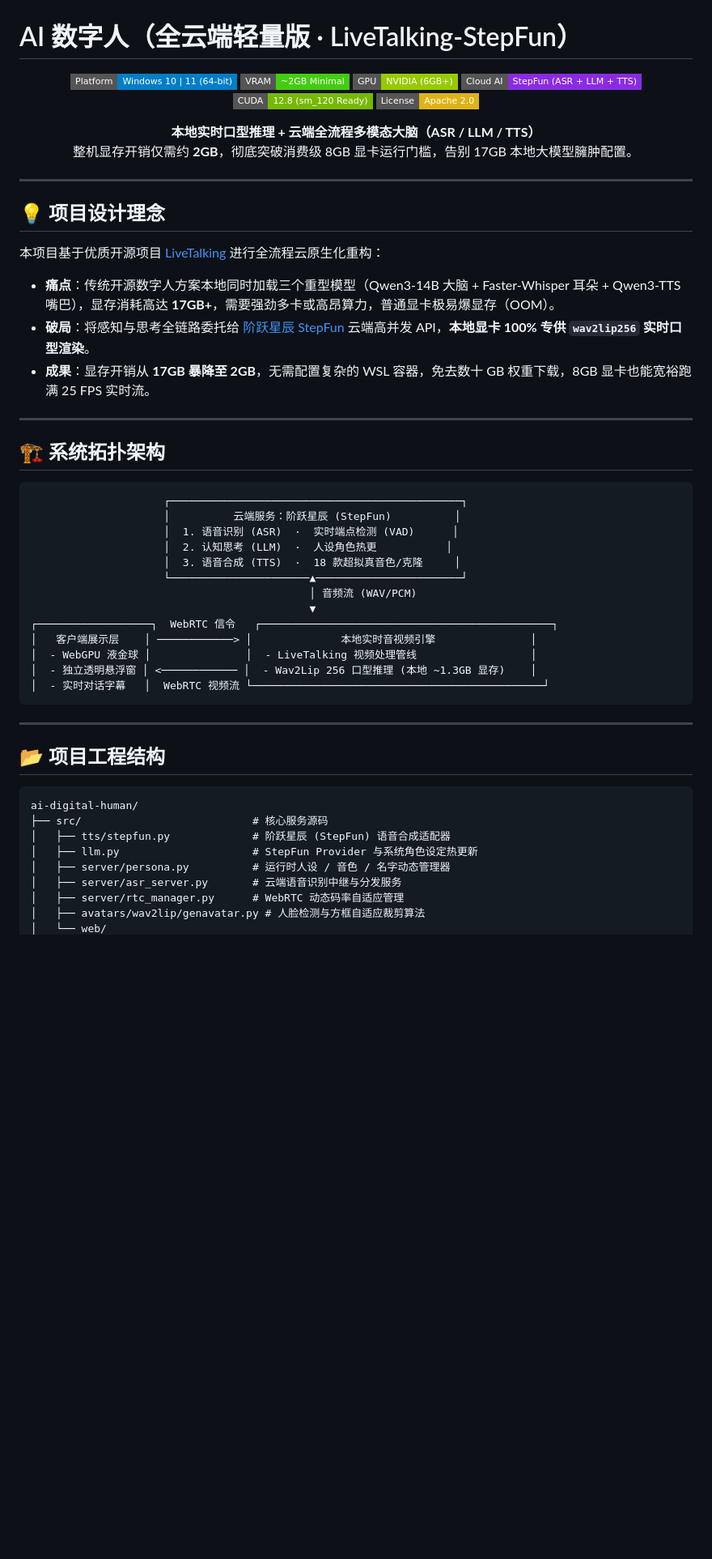
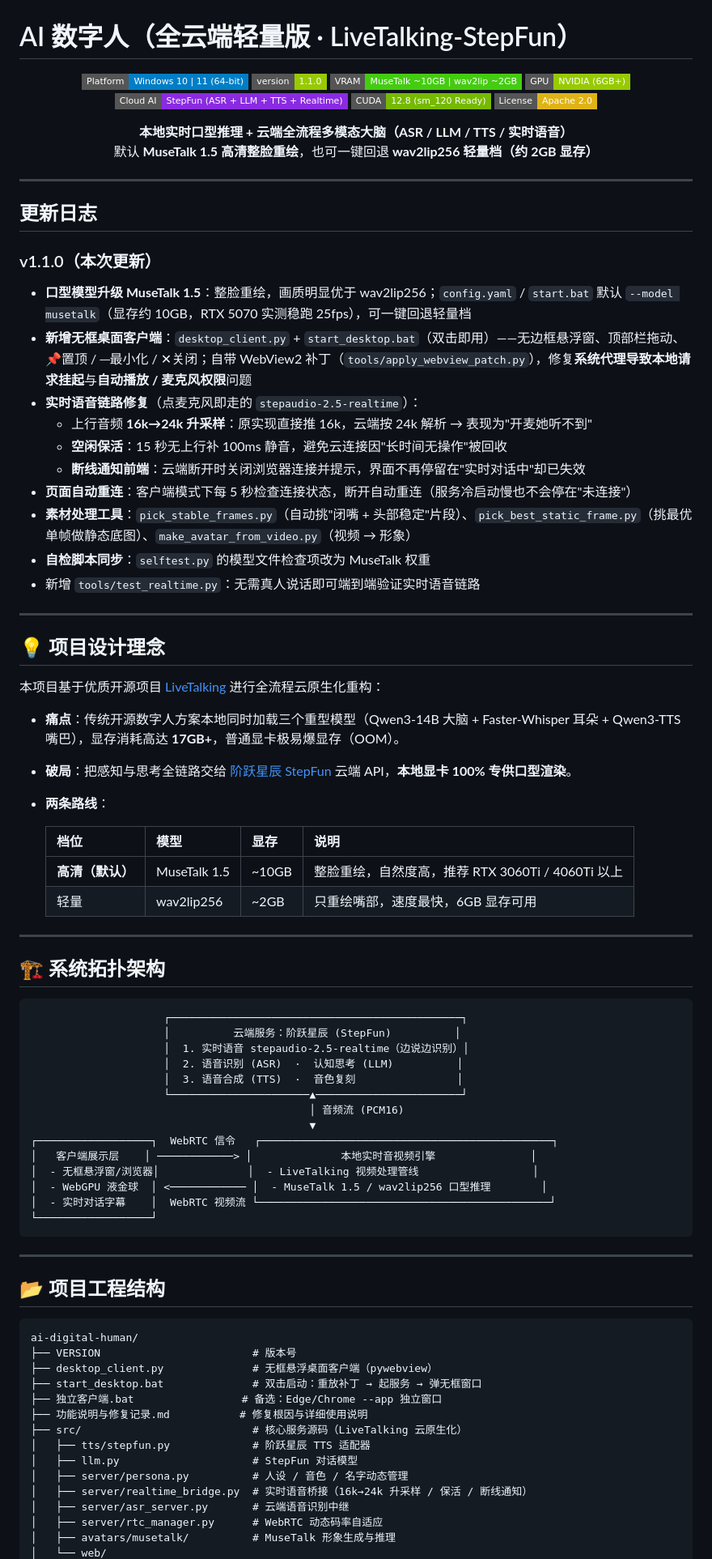
Before and after one commit to 1535273240sch-droid/ai-digital-human, a Markdown page: README.md, the part around one of its changes. Shown at 81% size. Drawn GitHub-style; badges without logos; blank space fills up the shorter version.

Commit message:
release v1.1.0: MuseTalk 1.5 高清口型模型 + 无框桌面客户端 + 实时语音修复(16k→24k/保活/断线通知) + 自动重连 + 素材选帧工具

````diff
--- a/README.md
+++ b/README.md
@@ -3,18 +3,35 @@
 <div align="center">
 
 ![Platform](https://img.shields.io/badge/Platform-Windows%2010%20%7C%2011%20(64--bit)-blue?style=flat-square&logo=windows)
-![VRAM](https://img.shields.io/badge/VRAM-~2GB%20Minimal-brightgreen?style=flat-square)
-![GPU](https://img.shields.io/badge/GPU-NVIDIA%20(6GB+)-green?style=flat-square&logo=nvidia)
-![Cloud Engine](https://img.shields.io/badge/Cloud%20AI-StepFun%20(ASR%20%2B%20LLM%20%2B%20TTS)-blueviolet?style=flat-square)
+![Version](https://img.shields.io/badge/version-1.1.0-green?style=flat-square)
+![VRAM](https://img.shields.io/badge/VRAM-MuseTalk%20~10GB%20%7C%20wav2lip%20~2GB-brightgreen?style=flat-square)
+![GPU](https://img.shields.io/badge/GPU-NVIDIA%20(6GB%2B)-green?style=flat-square&logo=nvidia)
+![Cloud Engine](https://img.shields.io/badge/Cloud%20AI-StepFun%20(ASR%20%2B%20LLM%20%2B%20TTS%20%2B%20Realtime)-blueviolet?style=flat-square)
 ![CUDA](https://img.shields.io/badge/CUDA-12.8%20(sm__120%20Ready)-76B900?style=flat-square&logo=nvidia)
 ![License](https://img.shields.io/badge/License-Apache%202.0-yellow?style=flat-square)
 
 <p align="center">
-  <b>本地实时口型推理 + 云端全流程多模态大脑（ASR / LLM / TTS）</b><br>
-  整机显存开销仅需约 <b>2GB</b>，彻底突破消费级 8GB 显卡运行门槛，告别 17GB 本地大模型臃肿配置。
+  <b>本地实时口型推理 + 云端全流程多模态大脑（ASR / LLM / TTS / 实时语音）</b><br>
+  默认 <b>MuseTalk 1.5 高清整脸重绘</b>，也可一键回退 <b>wav2lip256 轻量档（约 2GB 显存）</b>
 </p>
 
 </div>
+
+---
+
+## 更新日志
+
+### v1.1.0（本次更新）
+- **口型模型升级 MuseTalk 1.5**：整脸重绘，画质明显优于 wav2lip256；`config.yaml` / `start.bat` 默认 `--model musetalk`（显存约 10GB，RTX 5070 实测稳跑 25fps），可一键回退轻量档
+- **新增无框桌面客户端**：`desktop_client.py` + `start_desktop.bat`（双击即用）——无边框悬浮窗、顶部栏拖动、📌置顶 / ─最小化 / ✕关闭；自带 WebView2 补丁（`tools/apply_webview_patch.py`），修复**系统代理导致本地请求挂起**与**自动播放 / 麦克风权限**问题
+- **实时语音链路修复**（点麦克风即走的 `stepaudio-2.5-realtime`）：
+  - 上行音频 **16k→24k 升采样**：原实现直接推 16k，云端按 24k 解析 → 表现为"开麦她听不到"
+  - **空闲保活**：15 秒无上行补 100ms 静音，避免云连接因"长时间无操作"被回收
+  - **断线通知前端**：云端断开时关闭浏览器连接并提示，界面不再停留在"实时对话中"却已失效
+- **页面自动重连**：客户端模式下每 5 秒检查连接状态，断开自动重连（服务冷启动慢也不会停在"未连接"）
+- **素材处理工具**：`pick_stable_frames.py`（自动挑"闭嘴 + 头部稳定"片段）、`pick_best_static_frame.py`（挑最优单帧做静态底图）、`make_avatar_from_video.py`（视频 → 形象）
+- **自检脚本同步**：`selftest.py` 的模型文件检查项改为 MuseTalk 权重
+- 新增 `tools/test_realtime.py`：无需真人说话即可端到端验证实时语音链路
 
 ---
 
@@ -22,9 +39,14 @@
 
 本项目基于优质开源项目 [LiveTalking](https://github.com/lipku/LiveTalking) 进行全流程云原生化重构：
 
-- **痛点**：传统开源数字人方案本地同时加载三个重型模型（Qwen3-14B 大脑 + Faster-Whisper 耳朵 + Qwen3-TTS 嘴巴），显存消耗高达 **17GB+**，需要强劲多卡或高昂算力，普通显卡极易爆显存（OOM）。
-- **破局**：将感知与思考全链路委托给 [阶跃星辰 StepFun](https://platform.stepfun.com/) 云端高并发 API，**本地显卡 100% 专供 `wav2lip256` 实时口型渲染**。
-- **成果**：显存开销从 **17GB 暴降至 2GB**，无需配置复杂的 WSL 容器，免去数十 GB 权重下载，8GB 显卡也能宽裕跑满 25 FPS 实时流。
+- **痛点**：传统开源数字人方案本地同时加载三个重型模型（Qwen3-14B 大脑 + Faster-Whisper 耳朵 + Qwen3-TTS 嘴巴），显存消耗高达 **17GB+**，普通显卡极易爆显存（OOM）。
+- **破局**：把感知与思考全链路交给 [阶跃星辰 StepFun](https://platform.stepfun.com/) 云端 API，**本地显卡 100% 专供口型渲染**。
+- **两条路线**：
+
+  | 档位 | 模型 | 显存 | 说明 |
+  |---|---|---|---|
+  | **高清（默认）** | MuseTalk 1.5 | ~10GB | 整脸重绘，自然度高，推荐 RTX 3060Ti / 4060Ti 以上 |
+  | 轻量 | wav2lip256 | ~2GB | 只重绘嘴部，速度最快，6GB 显存可用 |
 
 ---
 
@@ -33,17 +55,18 @@
 ```
                      ┌──────────────────────────────────────────────┐
                      │          云端服务：阶跃星辰 (StepFun)          │
-                     │  1. 语音识别 (ASR)  ·  实时端点检测 (VAD)      │
-                     │  2. 认知思考 (LLM)  ·  人设角色热更           │
-                     │  3. 语音合成 (TTS)  ·  18 款超拟真音色/克隆     │
+                     │  1. 实时语音 stepaudio-2.5-realtime（边说边识别）│
+                     │  2. 语音识别 (ASR)  ·  认知思考 (LLM)          │
+                     │  3. 语音合成 (TTS)  ·  音色复刻                │
                      └──────────────────────▲───────────────────────┘
-                                            │ 音频流 (WAV/PCM)
+                                            │ 音频流 (PCM16)
                                             ▼
 ┌──────────────────┐  WebRTC 信令   ┌──────────────────────────────────────────────┐
 │   客户端展示层    │ ────────────> │              本地实时音视频引擎               │
-│  - WebGPU 液金球 │               │  - LiveTalking 视频处理管线                  │
-│  - 独立透明悬浮窗 │ <──────────── │  - Wav2Lip 256 口型推理 (本地 ~1.3GB 显存)    │
-│  - 实时对话字幕   │  WebRTC 视频流 └──────────────────────────────────────────────┘
+│  - 无框悬浮窗/浏览器│              │  - LiveTalking 视频处理管线                  │
+│  - WebGPU 液金球  │ <──────────── │  - MuseTalk 1.5 / wav2lip256 口型推理        │
+│  - 实时对话字幕    │  WebRTC 视频流 └──────────────────────────────────────────────┘
+└──────────────────┘
 ```
 
 ---
@@ -52,11 +75,17 @@
 
 ```
 ai-digital-human/
-├── src/                           # 核心服务源码
-│   ├── tts/stepfun.py             # 阶跃星辰 (StepFun) 语音合成适配器
-│   ├── llm.py                     # StepFun Provider 与系统角色设定热更新
-│   ├── server/persona.py          # 运行时人设 / 音色 / 名字动态管理器
-│   ├── server/asr_server.py       # 云端语音识别中继与分发服务
-│   ├── server/rtc_manager.py      # WebRTC 动态码率自适应管理
-│   ├── avatars/wav2lip/genavatar.py # 人脸检测与方框自适应裁剪算法
+├── VERSION                        # 版本号
+├── desktop_client.py              # 无框悬浮桌面客户端（pywebview）
+├── start_desktop.bat              # 双击启动：重放补丁 → 起服务 → 弹无框窗口
+├── 独立客户端.bat                 # 备选：Edge/Chrome --app 独立窗口
+├── 功能说明与修复记录.md           # 修复根因与详细使用说明
+├── src/                           # 核心服务源码（LiveTalking 云原生化）
+│   ├── tts/stepfun.py             # 阶跃星辰 TTS 适配器
+│   ├── llm.py                     # StepFun 对话模型
+│   ├── server/persona.py          # 人设 / 音色 / 名字动态管理
+│   ├── server/realtime_bridge.py  # 实时语音桥接（16k→24k 升采样 / 保活 / 断线通知）
+│   ├── server/asr_server.py       # 云端语音识别中继
+│   ├── server/rtc_manager.py      # WebRTC 动态码率自适应
+│   ├── avatars/musetalk/          # MuseTalk 形象生成与推理
 │   └── web/
````
Also changed, not shown: other parts of README.md (+71 -71 lines).
